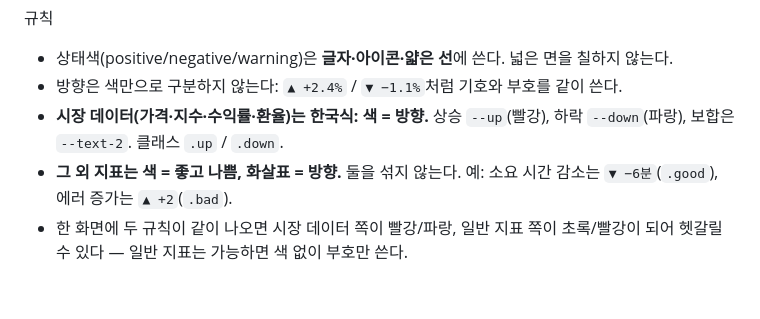
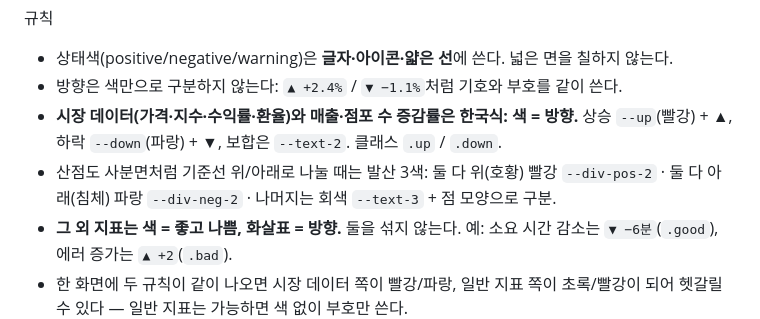
Before and after one commit to elbow98/design-harness, a Markdown page: Design.md, the part around the change. GitHub-like rendering; blank space fills up the shorter version.

Commit message:
Design.md §2: 매출·점포 수 증감률을 한국식 색=방향에 포함, 사분면 산점도 발산 3색 규칙 추가
seoul-trade-area 09-29 결정 2(사용자 승인). tokens.css 값 변경 없음. §9 y축 규칙은 그대로(결정 3, 교정 로그에 프로젝트 예외로 기록됨).

Co-Authored-By: Claude Opus 5.5 <noreply@anthropic.com>

```diff
--- a/Design.md
+++ b/Design.md
@@ -43,7 +43,8 @@
 규칙
 - 상태색(positive/negative/warning)은 **글자·아이콘·얇은 선**에 쓴다. 넓은 면을 칠하지 않는다.
 - 방향은 색만으로 구분하지 않는다: `▲ +2.4%` / `▼ −1.1%`처럼 기호와 부호를 같이 쓴다.
-- **시장 데이터(가격·지수·수익률·환율)는 한국식: 색 = 방향.** 상승 `--up`(빨강), 하락 `--down`(파랑), 보합은 `--text-2`. 클래스 `.up` / `.down`.
+- **시장 데이터(가격·지수·수익률·환율)와 매출·점포 수 증감률은 한국식: 색 = 방향.** 상승 `--up`(빨강) + ▲, 하락 `--down`(파랑) + ▼, 보합은 `--text-2`. 클래스 `.up` / `.down`.
+- 산점도 사분면처럼 기준선 위/아래로 나눌 때는 발산 3색: 둘 다 위(호황) 빨강 `--div-pos-2` · 둘 다 아래(침체) 파랑 `--div-neg-2` · 나머지는 회색 `--text-3` + 점 모양으로 구분.
 - **그 외 지표는 색 = 좋고 나쁨, 화살표 = 방향.** 둘을 섞지 않는다. 예: 소요 시간 감소는 `▼ −6분`(`.good`), 에러 증가는 `▲ +2`(`.bad`).
 - 한 화면에 두 규칙이 같이 나오면 시장 데이터 쪽이 빨강/파랑, 일반 지표 쪽이 초록/빨강이 되어 헷갈릴 수 있다 — 일반 지표는 가능하면 색 없이 부호만 쓴다.
 - **값과 무관하게 늘 같은 색이면 색을 빼라.** MDD·CVaR·최악의 하루처럼 항상 음수인 지표에 고정 `bad` 색을 칠하면 정보는 없고, 옆의 상승 빨강과 헷갈리기만 한다. 색은 임계선을 넘었을 때처럼 **조건부일 때만**.
```
